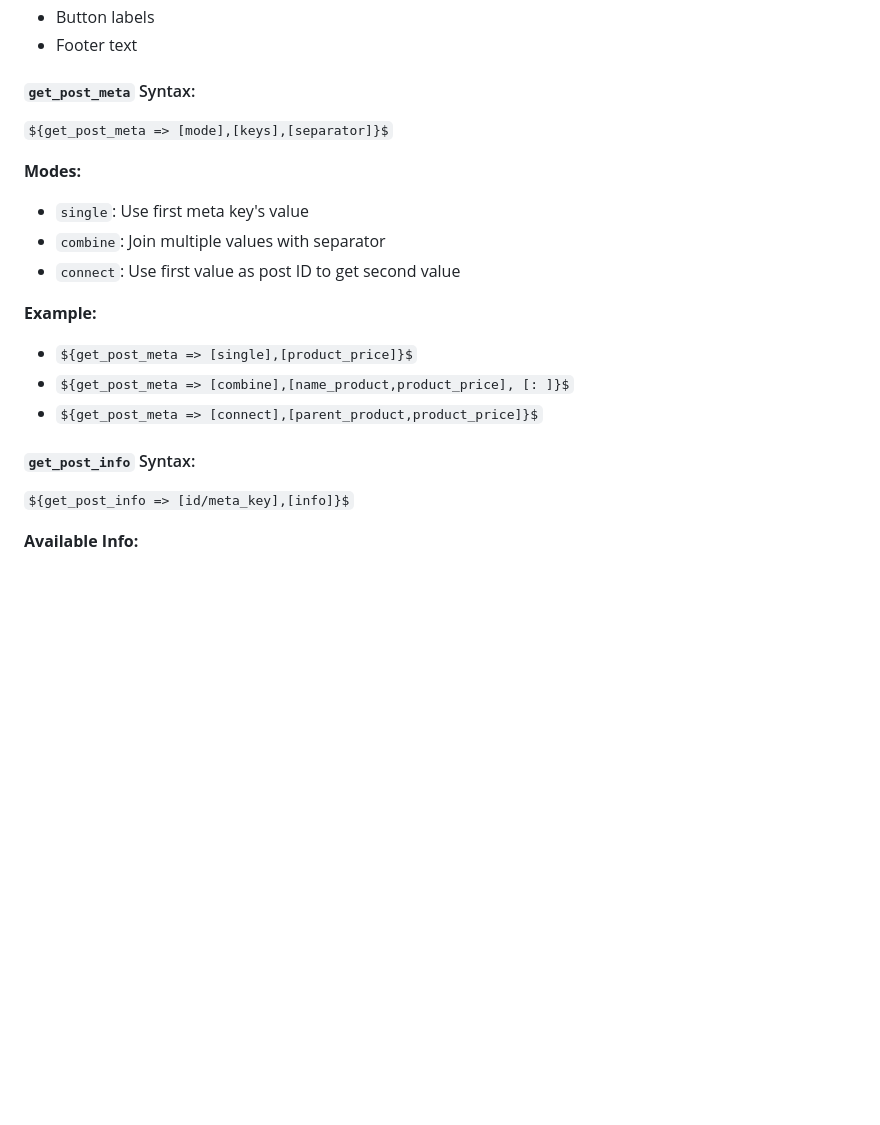
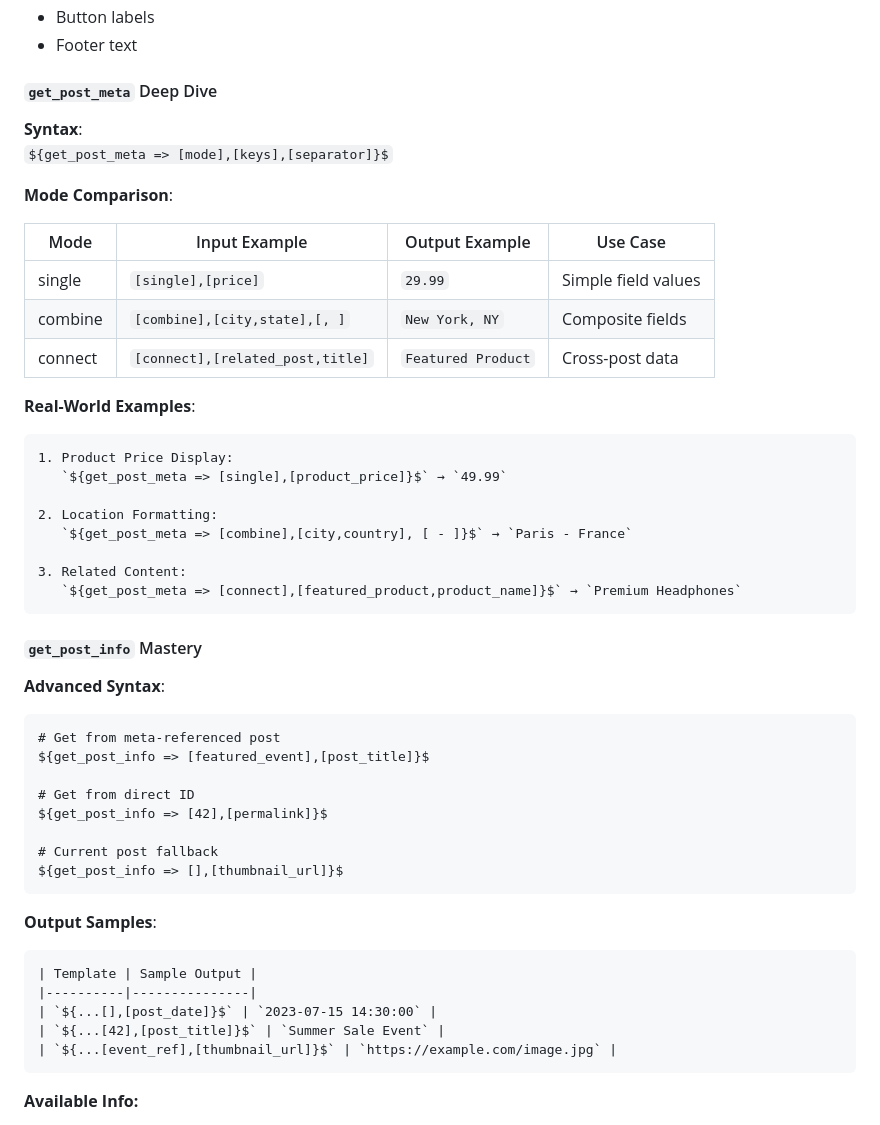
Before and after one commit to Aerty-G/wp-discord-embedded-post, a Markdown page: README.md, the part around the change printed below. GitHub-like rendering; blank space fills up the shorter version.

````diff
--- a/README.md
+++ b/README.md
@@ -54,21 +66,53 @@ Available in:
 - Button labels
 - Footer text
 
-#### `get_post_meta` Syntax:
+#### `get_post_meta` Deep Dive
+
+**Syntax**:
 `${get_post_meta => [mode],[keys],[separator]}$`
 
-**Modes:**
-- `single`: Use first meta key's value
-- `combine`: Join multiple values with separator
-- `connect`: Use first value as post ID to get second value
+**Mode Comparison**:
 
-**Example:**
-- `${get_post_meta => [single],[product_price]}$`
-- `${get_post_meta => [combine],[name_product,product_price], [: ]}$`
-- `${get_post_meta => [connect],[parent_product,product_price]}$`
+| Mode     | Input Example | Output Example | Use Case |
+|----------|---------------|----------------|----------|
+| single   | `[single],[price]` | `29.99` | Simple field values |
+| combine  | `[combine],[city,state],[, ]` | `New York, NY` | Composite fields |
+| connect  | `[connect],[related_post,title]` | `Featured Product` | Cross-post data |
 
-#### `get_post_info` Syntax:
-`${get_post_info => [id/meta_key],[info]}$`
+**Real-World Examples**:
+```markdown
+1. Product Price Display:
+   `${get_post_meta => [single],[product_price]}$` → `49.99`
+
+2. Location Formatting:
+   `${get_post_meta => [combine],[city,country], [ - ]}$` → `Paris - France`
+
+3. Related Content:
+   `${get_post_meta => [connect],[featured_product,product_name]}$` → `Premium Headphones`
+```
+
+#### `get_post_info` Mastery
+
+**Advanced Syntax**:
+```markdown
+# Get from meta-referenced post
+${get_post_info => [featured_event],[post_title]}$
+
+# Get from direct ID
+${get_post_info => [42],[permalink]}$
+
+# Current post fallback
+${get_post_info => [],[thumbnail_url]}$
+```
+
+**Output Samples**:
+```markdown
+| Template | Sample Output |
+|----------|---------------|
+| `${...[],[post_date]}$` | `2023-07-15 14:30:00` |
+| `${...[42],[post_title]}$` | `Summer Sale Event` |
+| `${...[event_ref],[thumbnail_url]}$` | `https://example.com/image.jpg` |
+```
 
 **Available Info:**
 - `post_author` - Post author name
````
Also changed, not shown: other parts of README.md (+52 -5 lines).
